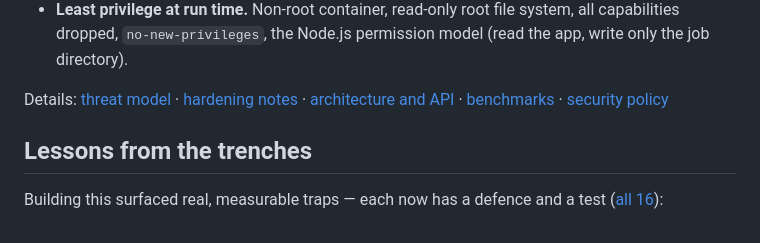
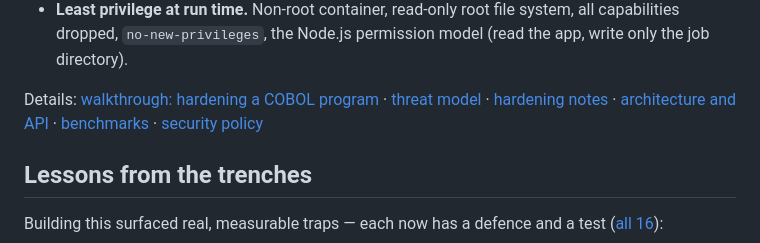
Before and after one commit to Manuelma4/alcazar, a Markdown page: README.md, the part around the change. Drawn GitHub-style.

```diff
--- a/README.md
+++ b/README.md
@@ -294,7 +294,8 @@ More in the [Watchtower README](watchtower/README.md).
   system, all capabilities dropped, `no-new-privileges`, the Node.js
   permission model (read the app, write only the job directory).
 
-Details: [threat model](docs/THREAT_MODEL.md) ·
+Details: [walkthrough: hardening a COBOL program](docs/WALKTHROUGH.md) ·
+[threat model](docs/THREAT_MODEL.md) ·
 [hardening notes](docs/HARDENING.md) ·
 [architecture and API](docs/ARCHITECTURE.md) · [benchmarks](docs/BENCHMARKS.md) ·
 [security policy](SECURITY.md)
```
Also changed, not shown: docs/WALKTHROUGH.md (added, +196 -0 lines).
